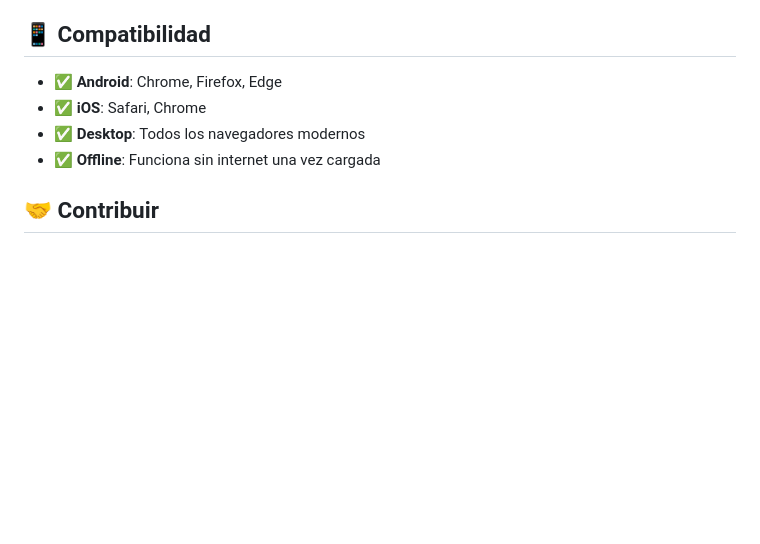
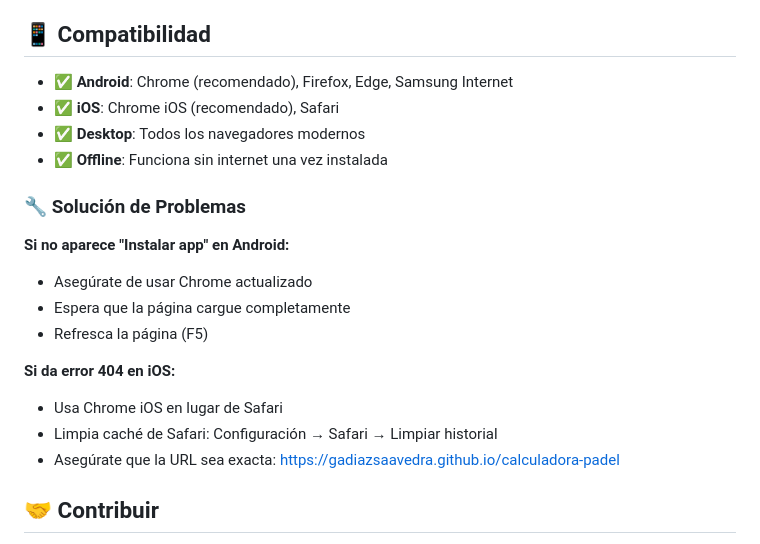
Before and after one commit to gadiazsaavedra/calculadora-padel, a Markdown page: README.md, the part around the change printed below. Rendered like a GitHub page; blank space fills up the shorter version.

```diff
--- a/README.md
+++ b/README.md
@@ -173,10 +212,22 @@ Modifica los colores en `index.html`:
 
 ## 📱 Compatibilidad
 
-- ✅ **Android**: Chrome, Firefox, Edge
-- ✅ **iOS**: Safari, Chrome
+- ✅ **Android**: Chrome (recomendado), Firefox, Edge, Samsung Internet
+- ✅ **iOS**: Chrome iOS (recomendado), Safari
 - ✅ **Desktop**: Todos los navegadores modernos
-- ✅ **Offline**: Funciona sin internet una vez cargada
+- ✅ **Offline**: Funciona sin internet una vez instalada
+
+### 🔧 **Solución de Problemas**
+
+**Si no aparece "Instalar app" en Android:**
+- Asegúrate de usar Chrome actualizado
+- Espera que la página cargue completamente
+- Refresca la página (F5)
+
+**Si da error 404 en iOS:**
+- Usa Chrome iOS en lugar de Safari
+- Limpia caché de Safari: Configuración → Safari → Limpiar historial
+- Asegúrate que la URL sea exacta: https://gadiazsaavedra.github.io/calculadora-padel
 
 ## 🤝 Contribuir
 
```
Also changed, not shown: other parts of README.md (+43 -4 lines).
